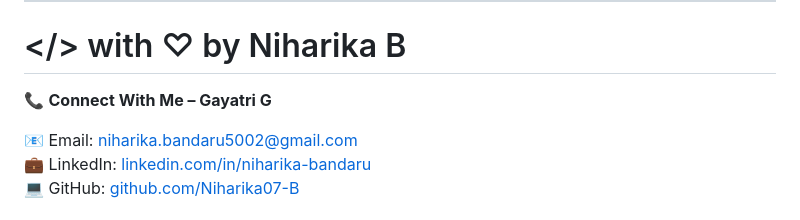
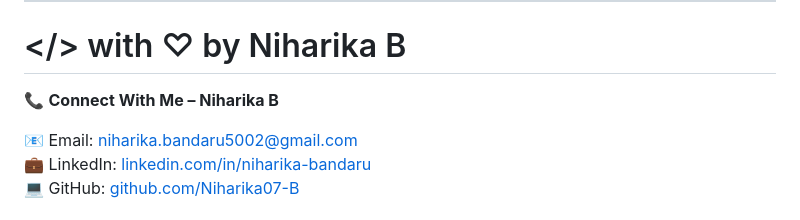
Before and after one commit to Niharika07-B/AWS-Job-Application-Recruiter-Portal-Web-App, a Markdown page: README.md, the part around the change. Rendered like a GitHub page.

```diff
--- a/README.md
+++ b/README.md
@@ -143,7 +143,7 @@ ___Give it a ⭐️ if you found it useful!___
 
 # </> with ♡ by Niharika B
 
-📞 **Connect With Me – Gayatri G**
+📞 **Connect With Me – Niharika B**
 
 📧 Email: [niharika.bandaru5002@gmail.com](mailto:niharika.bandaru5002@gmail.com)
 💼 LinkedIn: [linkedin.com/in/niharika-bandaru](https://www.linkedin.com/in/niharika-bandaru/)
```
